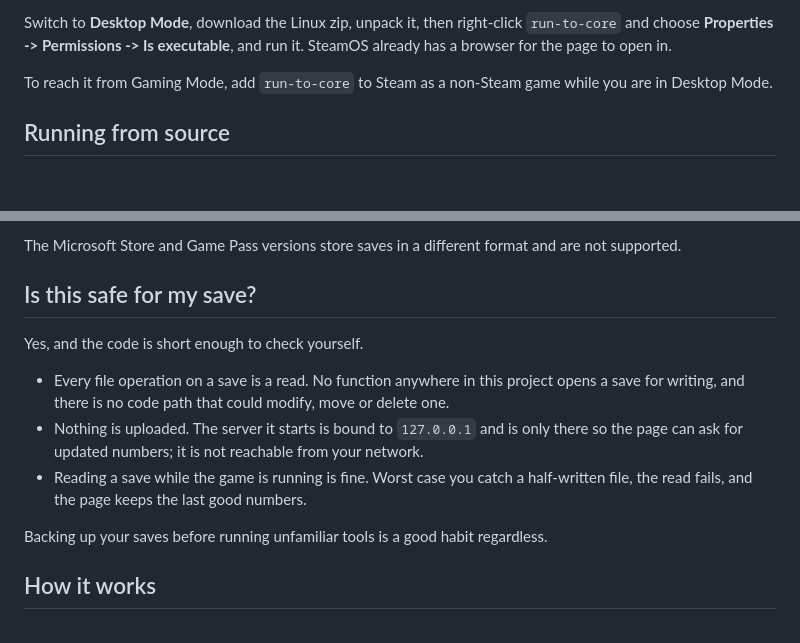
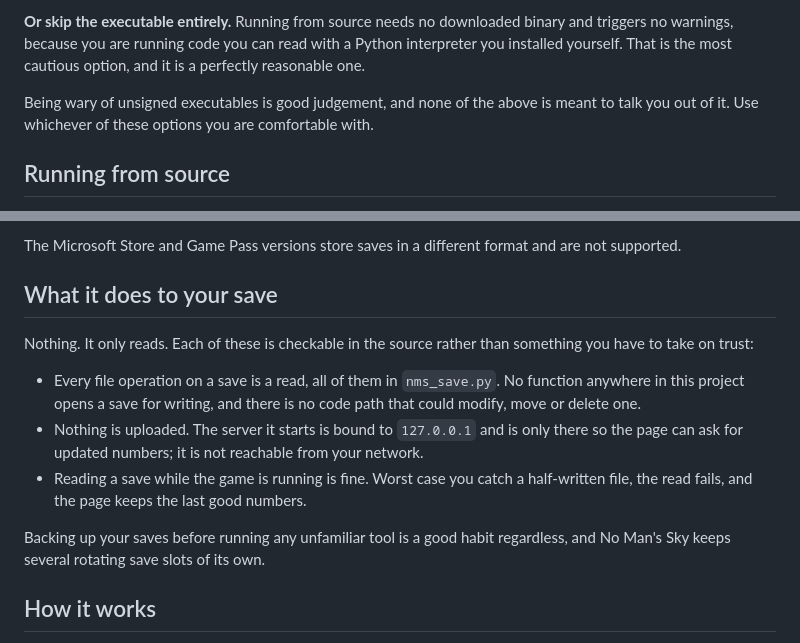
Before and after one commit to Gelmage/nms-core-run, a Markdown page: README.md, 2 parts joined by grey strips. GitHub-like rendering; blank space fills up the shorter version.

```diff
--- a/README.md
+++ b/README.md
@@ -64,10 +129,12 @@ gh attestation verify run-to-core-windows.zip --repo Gelmage/nms-core-run
 
-Switch to **Desktop Mode**, download the Linux zip, unpack it, then right-click
-`run-to-core` and choose **Properties -> Permissions -> Is executable**, and run
-it. SteamOS already has a browser for the page to open in.
+**Or skip the executable entirely.** Running from source needs no downloaded
+binary and triggers no warnings, because you are running code you can read with
+a Python interpreter you installed yourself. That is the most cautious option,
+and it is a perfectly reasonable one.
 
-To reach it from Gaming Mode, add `run-to-core` to Steam as a non-Steam game
-while you are in Desktop Mode.
+Being wary of unsigned executables is good judgement, and none of the above is
+meant to talk you out of it. Use whichever of these options you are comfortable
+with.
 
 ## Running from source
 
@@ -163,11 +230,12 @@ save it can see, which is usually faster than hunting for it.
 The Microsoft Store and Game Pass versions store saves in a different format and
 are not supported.
 
-## Is this safe for my save?
+## What it does to your save
 
-Yes, and the code is short enough to check yourself.
+Nothing. It only reads. Each of these is checkable in the source rather than
+something you have to take on trust:
 
-- Every file operation on a save is a read. No function anywhere in this project
+- Every file operation on a save is a read, all of them in `nms_save.py`. No function anywhere in this project
   opens a save for writing, and there is no code path that could modify, move or
   delete one.
 - Nothing is uploaded. The server it starts is bound to `127.0.0.1` and is only
@@ -176,7 +244,8 @@ Yes, and the code is short enough to check yourself.
 - Reading a save while the game is running is fine. Worst case you catch a
   half-written file, the read fails, and the page keeps the last good numbers.
 
-Backing up your saves before running unfamiliar tools is a good habit regardless.
+Backing up your saves before running any unfamiliar tool is a good habit
+regardless, and No Man's Sky keeps several rotating save slots of its own.
 
 ## How it works
 
```
Also changed, not shown: other parts of README.md (+83 -18 lines).
